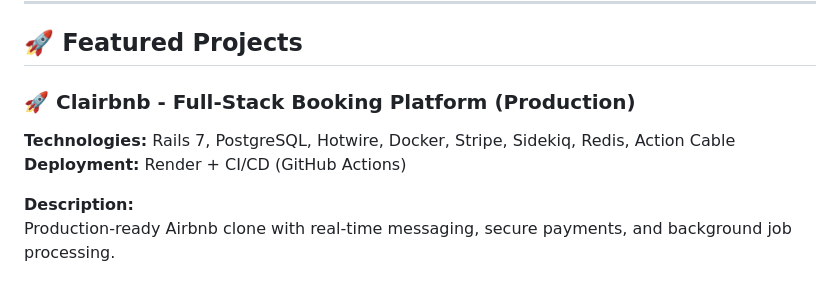
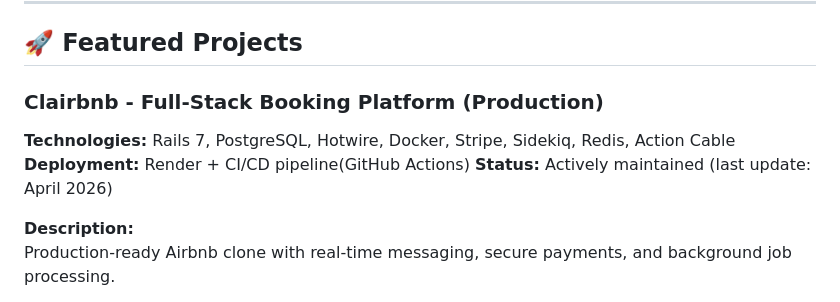
Before and after one commit to joupify/malika-housni_cv, a Markdown page: README.md, the part around the change. Drawn GitHub-style.

Commit message:
cp update avril 2026 CICD

```diff
--- a/README.md
+++ b/README.md
@@ -22,10 +22,11 @@ This repository contains my professional CV, showcasing my experience building p
 
 ## 🚀 Featured Projects
 
-### 🚀 Clairbnb - Full-Stack Booking Platform (Production)
+### Clairbnb - Full-Stack Booking Platform (Production)
 
 **Technologies:** Rails 7, PostgreSQL, Hotwire, Docker, Stripe, Sidekiq, Redis, Action Cable
-**Deployment:** Render + CI/CD (GitHub Actions)
+**Deployment:** Render + CI/CD pipeline(GitHub Actions)
+**Status:** Actively maintained (last update: April 2026)
 
 **Description:**
 Production-ready Airbnb clone with real-time messaging, secure payments, and background job processing.
```
